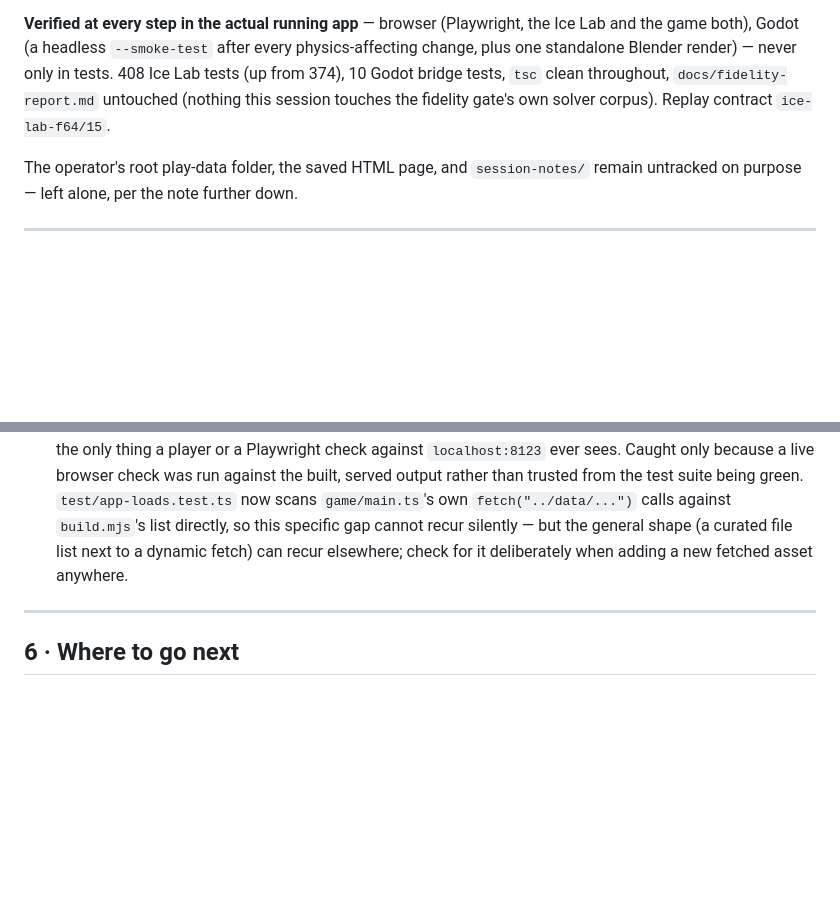
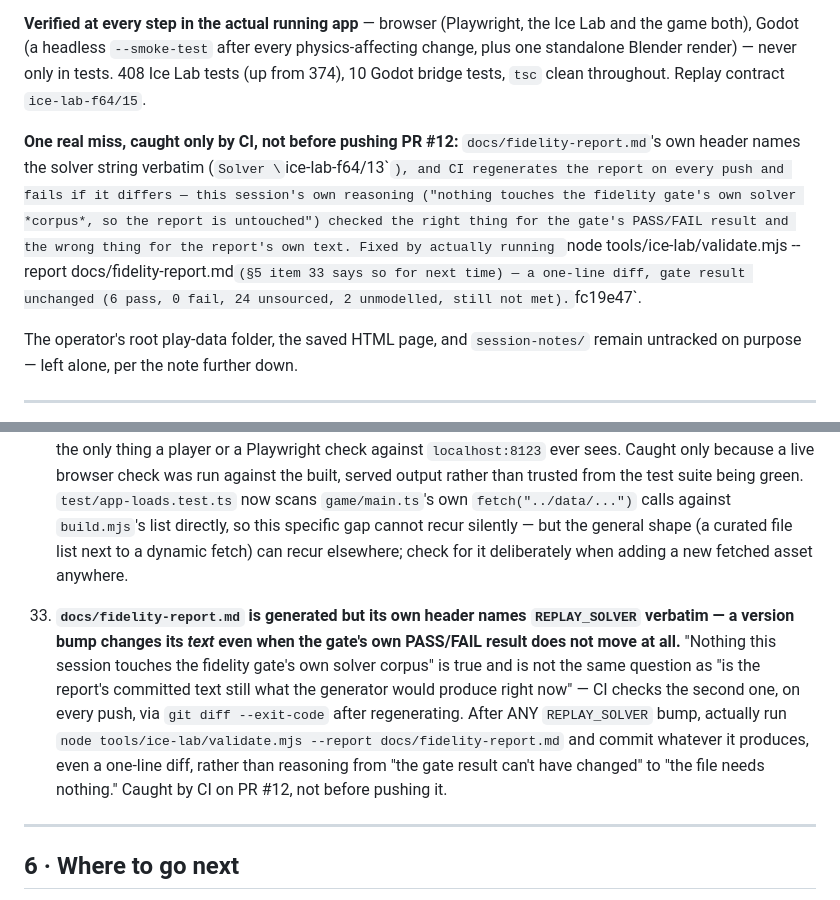
Before and after one commit to 9x25dillon/KoLd__FEEt.ice_skating_, a Markdown page: Hand_off.md, 2 parts joined by grey strips. GitHub-like rendering; blank space fills up the shorter version.

Commit message:
Hand-off: correct the fidelity-report claim, add the real finding
The checkpoint said docs/fidelity-report.md was untouched; PR #12's CI
proved that wrong within minutes of pushing. Corrected in place rather than
left standing, plus a new §5 item (33) on the actual gap: the report's own
header names REPLAY_SOLVER verbatim, so a version bump changes its text
even when the gate's PASS/FAIL result does not move.

Co-Authored-By: Claude Sonnet 5 <noreply@anthropic.com>

```diff
--- a/Hand_off.md
+++ b/Hand_off.md
@@ -80,8 +80,16 @@ operator. PCS is not called from anywhere in play yet.
 **Verified at every step in the actual running app** — browser (Playwright, the Ice Lab and the game
 both), Godot (a headless `--smoke-test` after every physics-affecting change, plus one standalone
 Blender render) — never only in tests. 408 Ice Lab tests (up from 374), 10 Godot bridge tests, `tsc`
-clean throughout, `docs/fidelity-report.md` untouched (nothing this session touches the fidelity gate's
-own solver corpus). Replay contract `ice-lab-f64/15`.
+clean throughout. Replay contract `ice-lab-f64/15`.
+
+**One real miss, caught only by CI, not before pushing PR #12:** `docs/fidelity-report.md`'s own header
+names the solver string verbatim (`Solver \`ice-lab-f64/13\``), and CI regenerates the report on every
+push and fails if it differs — this session's own reasoning ("nothing touches the fidelity gate's own
+solver *corpus*, so the report is untouched") checked the right thing for the gate's PASS/FAIL result
+and the wrong thing for the report's own text. Fixed by actually running
+`node tools/ice-lab/validate.mjs --report docs/fidelity-report.md` (§5 item 33 says so for next time) —
+a one-line diff, gate result unchanged (6 pass, 0 fail, 24 unsourced, 2 unmodelled, still not met).
+`fc19e47`.
 
 The operator's root play-data folder, the saved HTML page, and `session-notes/` remain untracked on
 purpose — left alone, per the note further down.
@@ -860,6 +868,15 @@ If you add a sixth page, copy the head from `docs/web/production.html`.
    specific gap cannot recur silently — but the general shape (a curated file list next to a dynamic
    fetch) can recur elsewhere; check for it deliberately when adding a new fetched asset anywhere.
 
+33. **`docs/fidelity-report.md` is generated but its own header names `REPLAY_SOLVER` verbatim — a
+   version bump changes its *text* even when the gate's own PASS/FAIL result does not move at all.**
+   "Nothing this session touches the fidelity gate's own solver corpus" is true and is not the same
+   question as "is the report's committed text still what the generator would produce right now" —
+   CI checks the second one, on every push, via `git diff --exit-code` after regenerating. After ANY
+   `REPLAY_SOLVER` bump, actually run `node tools/ice-lab/validate.mjs --report docs/fidelity-report.md`
+   and commit whatever it produces, even a one-line diff, rather than reasoning from "the gate result
+   can't have changed" to "the file needs nothing." Caught by CI on PR #12, not before pushing it.
+
 ---
 
 ## 6 · Where to go next
```
